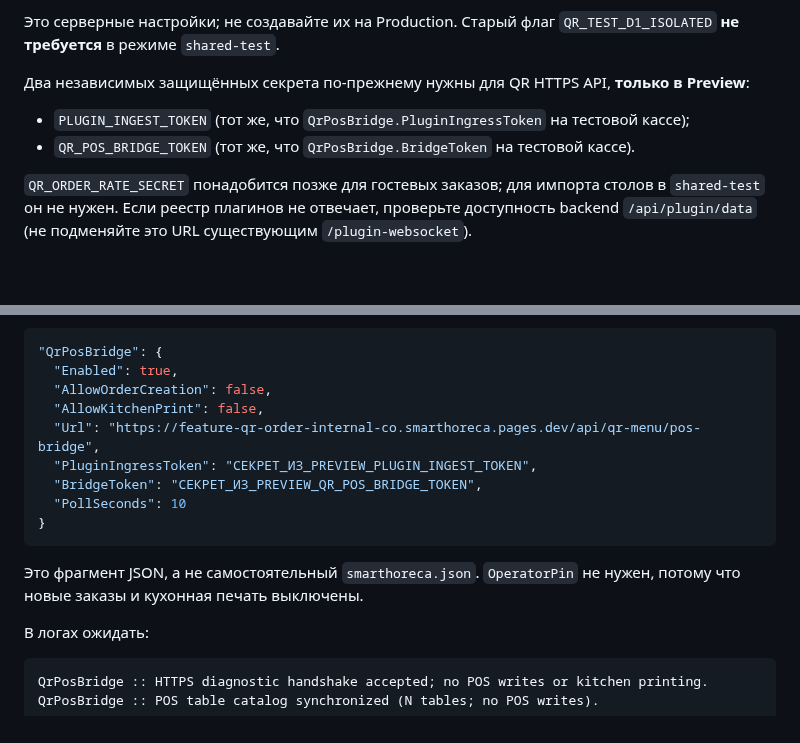
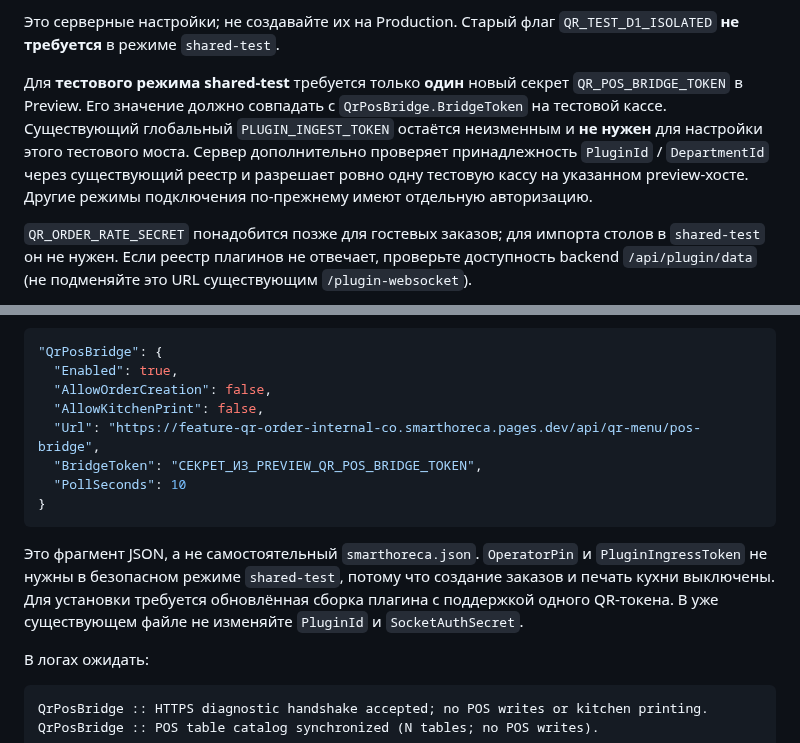
Before and after one commit to Anar044/anarsystem, a Markdown page: docs/QR_FIRST_TABLE_SYNC_ACTIONS_RU.md, 2 parts joined by grey strips. GitHub-like rendering; blank space fills up the shorter version.

Commit message:
docs(qr): eliminate manual global plugin ingress secret for one-key test table sync

````diff
--- a/docs/QR_FIRST_TABLE_SYNC_ACTIONS_RU.md
+++ b/docs/QR_FIRST_TABLE_SYNC_ACTIONS_RU.md
@@ -25,9 +25,7 @@ QR_TABLE_SYNC_PLUGIN_ID=0638669c-67e2-4f14-be2d-567404352a7c
 
 Это серверные настройки; не создавайте их на Production. Старый флаг `QR_TEST_D1_ISOLATED` **не требуется** в режиме `shared-test`.
 
-Два независимых защищённых секрета по-прежнему нужны для QR HTTPS API, **только в Preview**:
-- `PLUGIN_INGEST_TOKEN` (тот же, что `QrPosBridge.PluginIngressToken` на тестовой кассе);
-- `QR_POS_BRIDGE_TOKEN` (тот же, что `QrPosBridge.BridgeToken` на тестовой кассе).
+Для **тестового режима shared-test** требуется только **один** новый секрет `QR_POS_BRIDGE_TOKEN` в Preview. Его значение должно совпадать с `QrPosBridge.BridgeToken` на тестовой кассе. Существующий глобальный `PLUGIN_INGEST_TOKEN` остаётся неизменным и **не нужен** для настройки этого тестового моста. Сервер дополнительно проверяет принадлежность `PluginId` / `DepartmentId` через существующий реестр и разрешает ровно одну тестовую кассу на указанном preview-хосте. Другие режимы подключения по-прежнему имеют отдельную авторизацию.
 
 `QR_ORDER_RATE_SECRET` понадобится позже для гостевых заказов; для импорта столов в `shared-test` он не нужен. Если реестр плагинов не отвечает, проверьте доступность backend `/api/plugin/data` (не подменяйте это URL существующим `/plugin-websocket`).
 
@@ -45,13 +43,12 @@ QR_TABLE_SYNC_PLUGIN_ID=0638669c-67e2-4f14-be2d-567404352a7c
   "AllowOrderCreation": false,
   "AllowKitchenPrint": false,
   "Url": "https://feature-qr-order-internal-co.smarthoreca.pages.dev/api/qr-menu/pos-bridge",
-  "PluginIngressToken": "СЕКРЕТ_ИЗ_PREVIEW_PLUGIN_INGEST_TOKEN",
   "BridgeToken": "СЕКРЕТ_ИЗ_PREVIEW_QR_POS_BRIDGE_TOKEN",
   "PollSeconds": 10
 }
 ```
 
-Это фрагмент JSON, а не самостоятельный `smarthoreca.json`. `OperatorPin` не нужен, потому что новые заказы и кухонная печать выключены.
+Это фрагмент JSON, а не самостоятельный `smarthoreca.json`. `OperatorPin` и `PluginIngressToken` не нужны в безопасном режиме `shared-test`, потому что создание заказов и печать кухни выключены. Для установки требуется обновлённая сборка плагина с поддержкой одного QR-токена. В уже существующем файле не изменяйте `PluginId` и `SocketAuthSecret`.
 
 В логах ожидать:
 ```text
````
